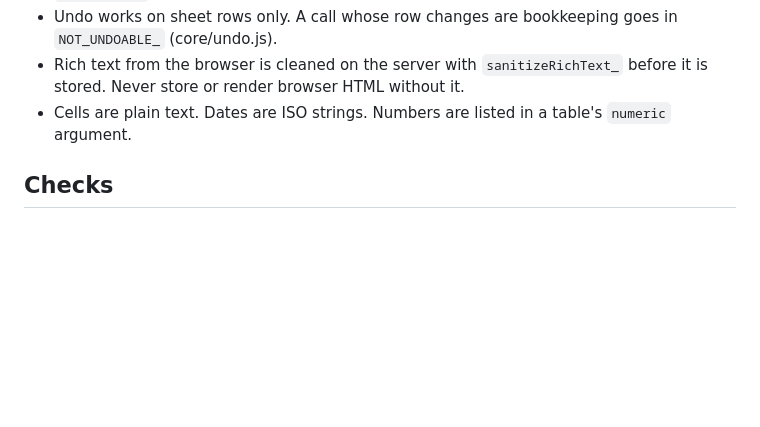
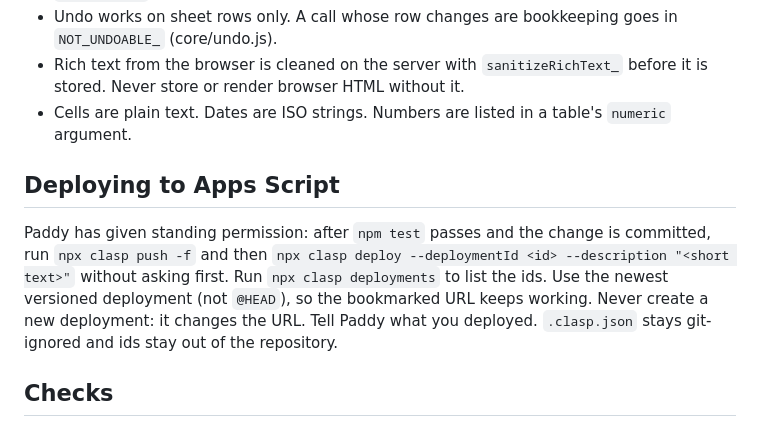
Before and after one commit to PatrickReynoldsCoding/focus-tracker, a Markdown page: AGENTS.md, the part around the change. Drawn GitHub-style; blank space fills up the shorter version.

Commit message:
AGENTS.md: standing permission to clasp push and deploy
Co-Authored-By: Claude Sonnet 5.5 <noreply@anthropic.com>

```diff
--- a/AGENTS.md
+++ b/AGENTS.md
@@ -28,6 +28,10 @@ The Resources feature stores links to Google Drive files. Before adding, suggest
 - Rich text from the browser is cleaned on the server with `sanitizeRichText_` before it is stored. Never store or render browser HTML without it.
 - Cells are plain text. Dates are ISO strings. Numbers are listed in a table's `numeric` argument.
 
+## Deploying to Apps Script
+
+Paddy has given standing permission: after `npm test` passes and the change is committed, run `npx clasp push -f` and then `npx clasp deploy --deploymentId <id> --description "<short text>"` without asking first. Run `npx clasp deployments` to list the ids. Use the newest versioned deployment (not `@HEAD`), so the bookmarked URL keeps working. Never create a new deployment: it changes the URL. Tell Paddy what you deployed. `.clasp.json` stays git-ignored and ids stay out of the repository.
+
 ## Checks
 
 Run `npm install` once, then `npm test`. The server tests run the real server code against in-memory fakes of Sheets, Drive and Properties. The browser test loads the real page in jsdom and clicks through it. Neither runs on Google's servers, so anything that depends on Apps Script itself still needs trying after `clasp push`.
```
